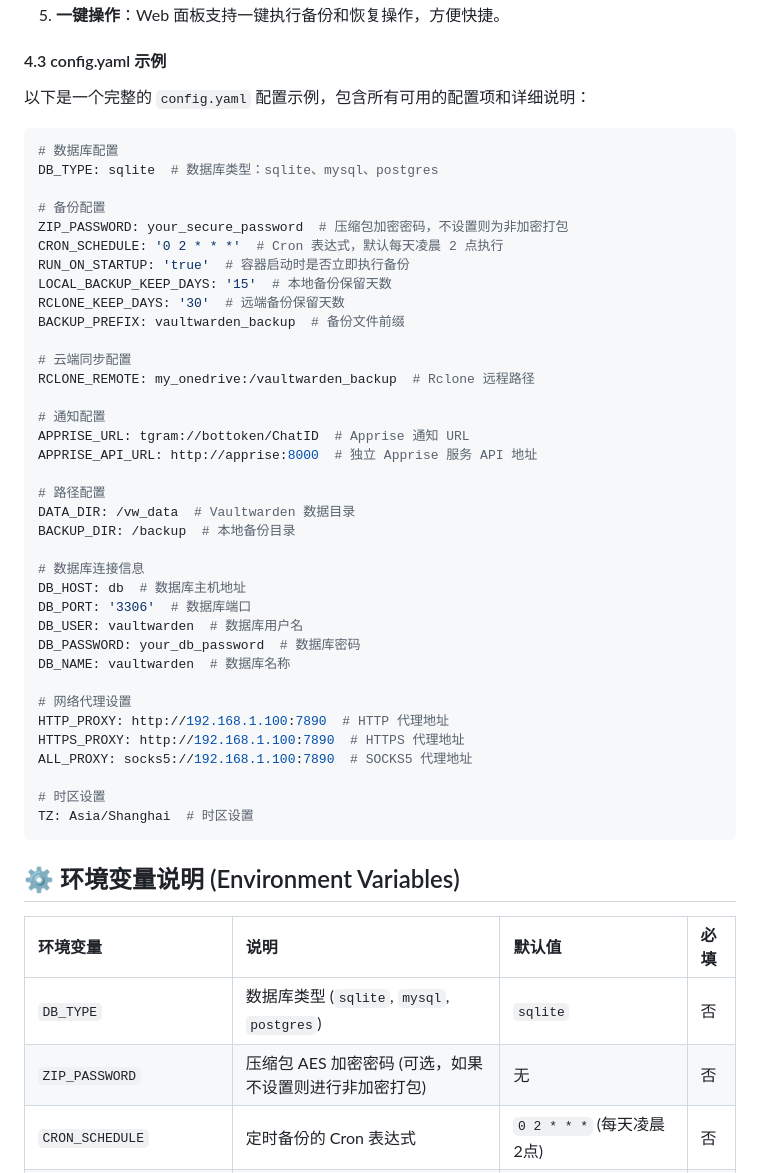
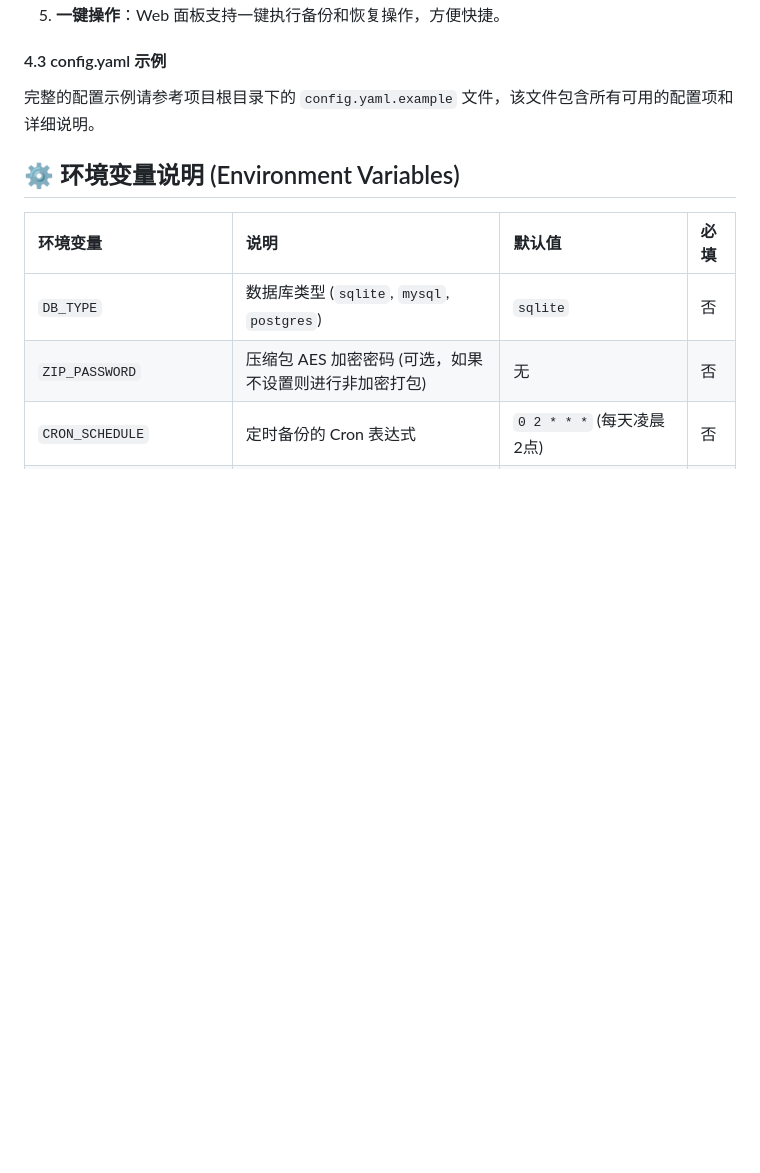
Before and after one commit to yingxiaomo/vaultwarden-backup, a Markdown page: README.md, the part around the change. Drawn GitHub-style; blank space fills up the shorter version.

Commit message:
修改README.md，让配置示例指向config.yaml.example文件

````diff
--- a/README.md
+++ b/README.md
@@ -129,46 +129,7 @@ http://localhost:9876
 
 #### 4.3 config.yaml 示例
 
-以下是一个完整的 `config.yaml` 配置示例，包含所有可用的配置项和详细说明：
-
-```yaml
-# 数据库配置
-DB_TYPE: sqlite  # 数据库类型：sqlite、mysql、postgres
-
-# 备份配置
-ZIP_PASSWORD: your_secure_password  # 压缩包加密密码，不设置则为非加密打包
-CRON_SCHEDULE: '0 2 * * *'  # Cron 表达式，默认每天凌晨 2 点执行
-RUN_ON_STARTUP: 'true'  # 容器启动时是否立即执行备份
-LOCAL_BACKUP_KEEP_DAYS: '15'  # 本地备份保留天数
-RCLONE_KEEP_DAYS: '30'  # 远端备份保留天数
-BACKUP_PREFIX: vaultwarden_backup  # 备份文件前缀
-
-# 云端同步配置
-RCLONE_REMOTE: my_onedrive:/vaultwarden_backup  # Rclone 远程路径
-
-# 通知配置
-APPRISE_URL: tgram://bottoken/ChatID  # Apprise 通知 URL
-APPRISE_API_URL: http://apprise:8000  # 独立 Apprise 服务 API 地址
-
-# 路径配置
-DATA_DIR: /vw_data  # Vaultwarden 数据目录
-BACKUP_DIR: /backup  # 本地备份目录
-
-# 数据库连接信息
-DB_HOST: db  # 数据库主机地址
-DB_PORT: '3306'  # 数据库端口
-DB_USER: vaultwarden  # 数据库用户名
-DB_PASSWORD: your_db_password  # 数据库密码
-DB_NAME: vaultwarden  # 数据库名称
-
-# 网络代理设置
-HTTP_PROXY: http://192.168.1.100:7890  # HTTP 代理地址
-HTTPS_PROXY: http://192.168.1.100:7890  # HTTPS 代理地址
-ALL_PROXY: socks5://192.168.1.100:7890  # SOCKS5 代理地址
-
-# 时区设置
-TZ: Asia/Shanghai  # 时区设置
-```
+完整的配置示例请参考项目根目录下的 `config.yaml.example` 文件，该文件包含所有可用的配置项和详细说明。
 
 ## ⚙️ 环境变量说明 (Environment Variables)
 
````
